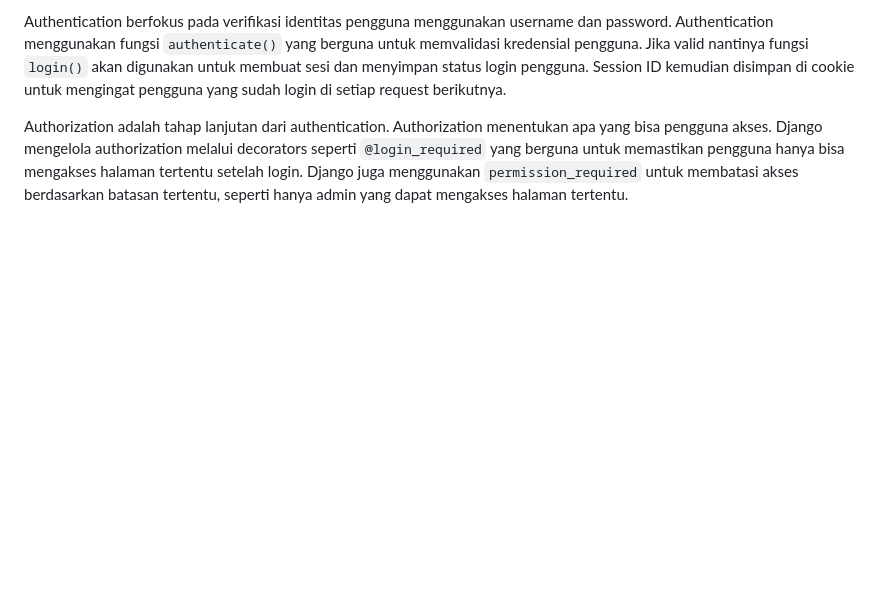
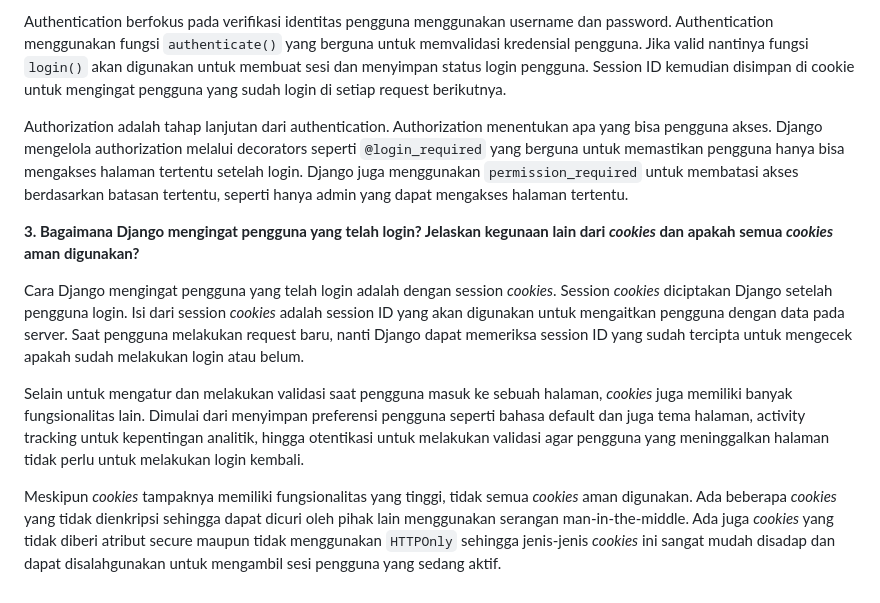
Before and after one commit to william-saputra/tugas2pbp, a Markdown page: README.md, the part around the change. Drawn GitHub-style; folded sections open; blank space fills up the shorter version.

Commit message:
Update README.md final tugas 4

```diff
--- a/README.md
+++ b/README.md
@@ -206,16 +206,11 @@ Authentication berfokus pada verifikasi identitas pengguna menggunakan username
 
 Authorization adalah tahap lanjutan dari authentication. Authorization menentukan apa yang bisa pengguna akses. Django mengelola authorization melalui decorators seperti `@login_required` yang berguna untuk memastikan pengguna hanya bisa mengakses halaman tertentu setelah login. Django juga menggunakan `permission_required` untuk membatasi akses berdasarkan batasan tertentu, seperti hanya admin yang dapat mengakses halaman tertentu.
 
+**3. Bagaimana Django mengingat pengguna yang telah login? Jelaskan kegunaan lain dari _cookies_ dan apakah semua _cookies_ aman digunakan?**
 
+Cara Django mengingat pengguna yang telah login adalah dengan session _cookies_. Session _cookies_ diciptakan Django setelah pengguna login. Isi dari session _cookies_ adalah session ID yang akan digunakan untuk mengaitkan pengguna dengan data pada server. Saat pengguna melakukan request baru, nanti Django dapat memeriksa session ID yang sudah tercipta untuk mengecek apakah sudah melakukan login atau belum.
 
+Selain untuk mengatur dan melakukan validasi saat pengguna masuk ke sebuah halaman, _cookies_ juga memiliki banyak fungsionalitas lain. Dimulai dari menyimpan preferensi pengguna seperti bahasa default dan juga tema halaman, activity tracking untuk kepentingan analitik, hingga otentikasi untuk melakukan validasi agar pengguna yang meninggalkan halaman tidak perlu untuk melakukan login kembali.
 
-
-
-
-
-
-
-
-
-
+Meskipun _cookies_ tampaknya memiliki fungsionalitas yang tinggi, tidak semua _cookies_ aman digunakan. Ada beberapa _cookies_ yang tidak dienkripsi sehingga dapat dicuri oleh pihak lain menggunakan serangan man-in-the-middle. Ada juga _cookies_ yang tidak diberi atribut secure maupun tidak menggunakan `HTTPOnly` sehingga jenis-jenis _cookies_ ini sangat mudah disadap dan dapat disalahgunakan untuk mengambil sesi pengguna yang sedang aktif.
 </details>
```
